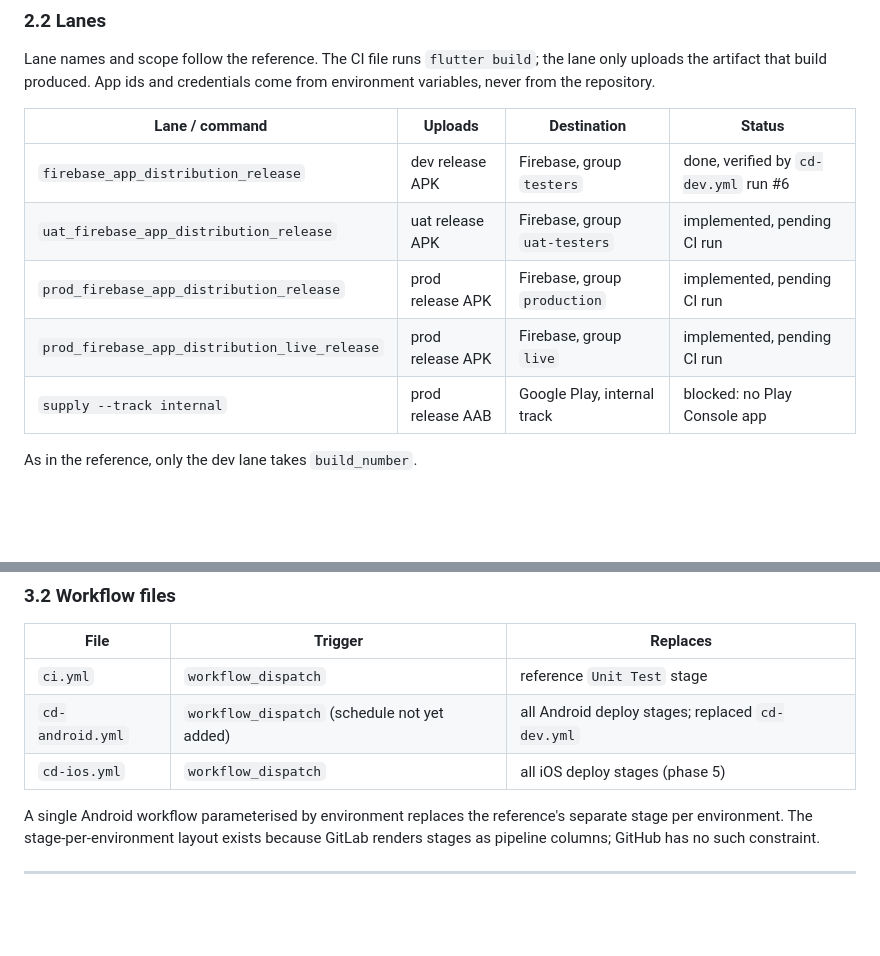
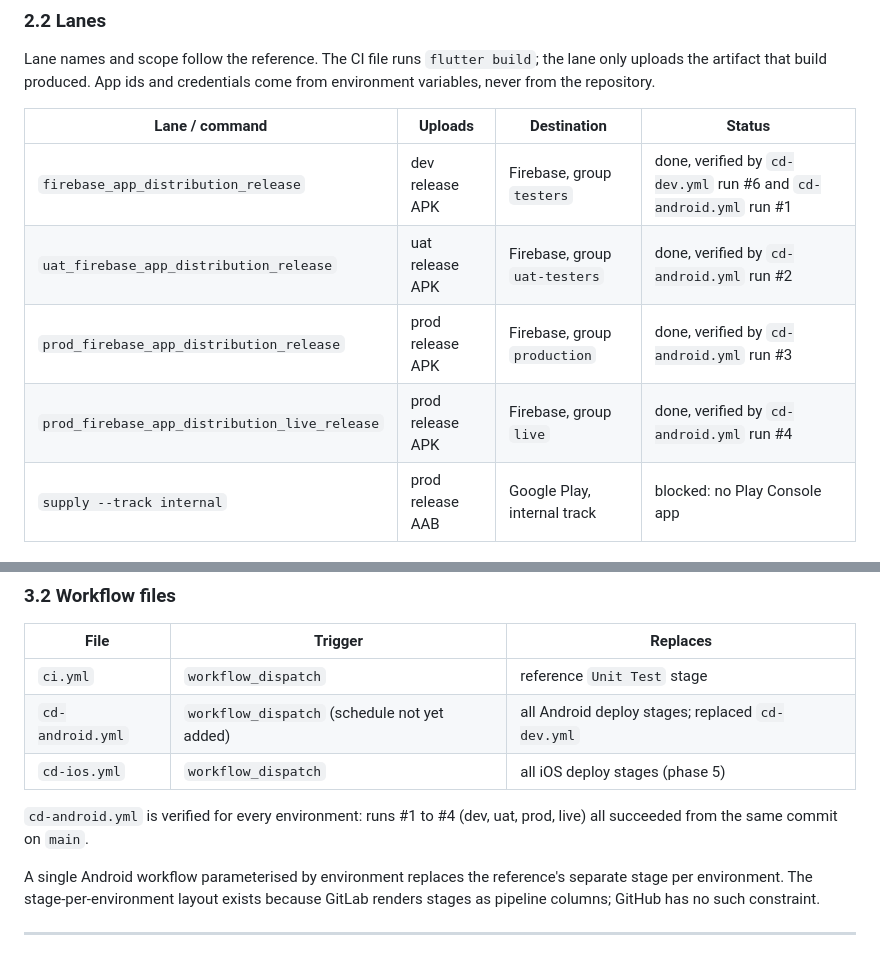
Before and after one commit to panudech-ch/poc_cicd1, a Markdown page: plan.md, 2 parts joined by grey strips. Rendered like a GitHub page; blank space fills up the shorter version.

Commit message:
docs: mark cd-android lanes as verified

```diff
--- a/plan.md
+++ b/plan.md
@@ -111,10 +111,10 @@ variables, never from the repository.
 
 | Lane / command | Uploads | Destination | Status |
 |---|---|---|---|
-| `firebase_app_distribution_release` | dev release APK | Firebase, group `testers` | done, verified by `cd-dev.yml` run #6 |
-| `uat_firebase_app_distribution_release` | uat release APK | Firebase, group `uat-testers` | implemented, pending CI run |
-| `prod_firebase_app_distribution_release` | prod release APK | Firebase, group `production` | implemented, pending CI run |
-| `prod_firebase_app_distribution_live_release` | prod release APK | Firebase, group `live` | implemented, pending CI run |
+| `firebase_app_distribution_release` | dev release APK | Firebase, group `testers` | done, verified by `cd-dev.yml` run #6 and `cd-android.yml` run #1 |
+| `uat_firebase_app_distribution_release` | uat release APK | Firebase, group `uat-testers` | done, verified by `cd-android.yml` run #2 |
+| `prod_firebase_app_distribution_release` | prod release APK | Firebase, group `production` | done, verified by `cd-android.yml` run #3 |
+| `prod_firebase_app_distribution_live_release` | prod release APK | Firebase, group `live` | done, verified by `cd-android.yml` run #4 |
 | `supply --track internal` | prod release AAB | Google Play, internal track | blocked: no Play Console app |
 
 As in the reference, only the dev lane takes `build_number`.
@@ -166,6 +166,9 @@ Environments with required reviewers is the equivalent mechanism.
 | `ci.yml` | `workflow_dispatch` | reference `Unit Test` stage |
 | `cd-android.yml` | `workflow_dispatch` (schedule not yet added) | all Android deploy stages; replaced `cd-dev.yml` |
 | `cd-ios.yml` | `workflow_dispatch` | all iOS deploy stages (phase 5) |
+
+`cd-android.yml` is verified for every environment: runs #1 to #4 (dev, uat, prod, live)
+all succeeded from the same commit on `main`.
 
 A single Android workflow parameterised by environment replaces the reference's separate
 stage per environment. The stage-per-environment layout exists because GitLab renders
```
